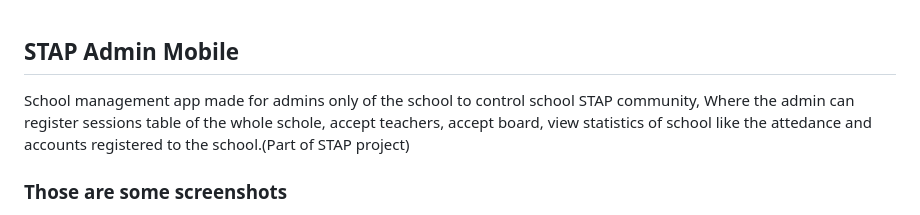
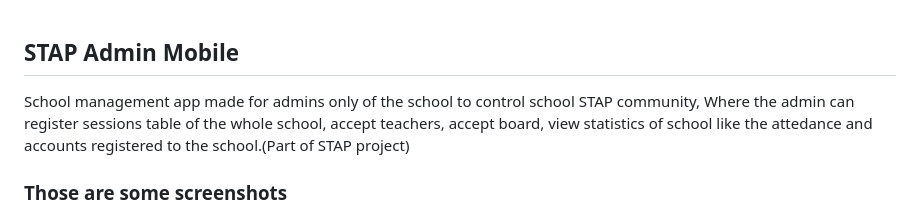
Before and after one commit to beshoy220/Stap-Admin-2.0.0, a Markdown page: README.md, the part around the change. Rendered like a GitHub page.

```diff
--- a/README.md
+++ b/README.md
@@ -1,6 +1,6 @@
 <body styly="margin: 0; padding: 0; display: flex; justify-content: space-between;">
     <h2>STAP Admin Mobile</h2>
-    <p>School management app made for admins only of the school to control school STAP community, Where the admin can register sessions table of the whole schole, accept teachers, accept board, view statistics of school like the attedance and accounts registered to the school.(Part of STAP project)</p>
+    <p>School management app made for admins only of the school to control school STAP community, Where the admin can register sessions table of the whole school, accept teachers, accept board, view statistics of school like the attedance and accounts registered to the school.(Part of STAP project)</p>
     <h3>Those are some screenshots</h3>
     <div style="width: 100%; display: flex; justify-content: space-between; padding: 10px; box-sizing: border-box;">
         <img src="https://github.com/user-attachments/assets/b1f1a226-9ba1-456b-a381-8b000bc9e8cb" alt="Image 1" style="width: 32%; padding: 10px; box-sizing: border-box;" >
```
